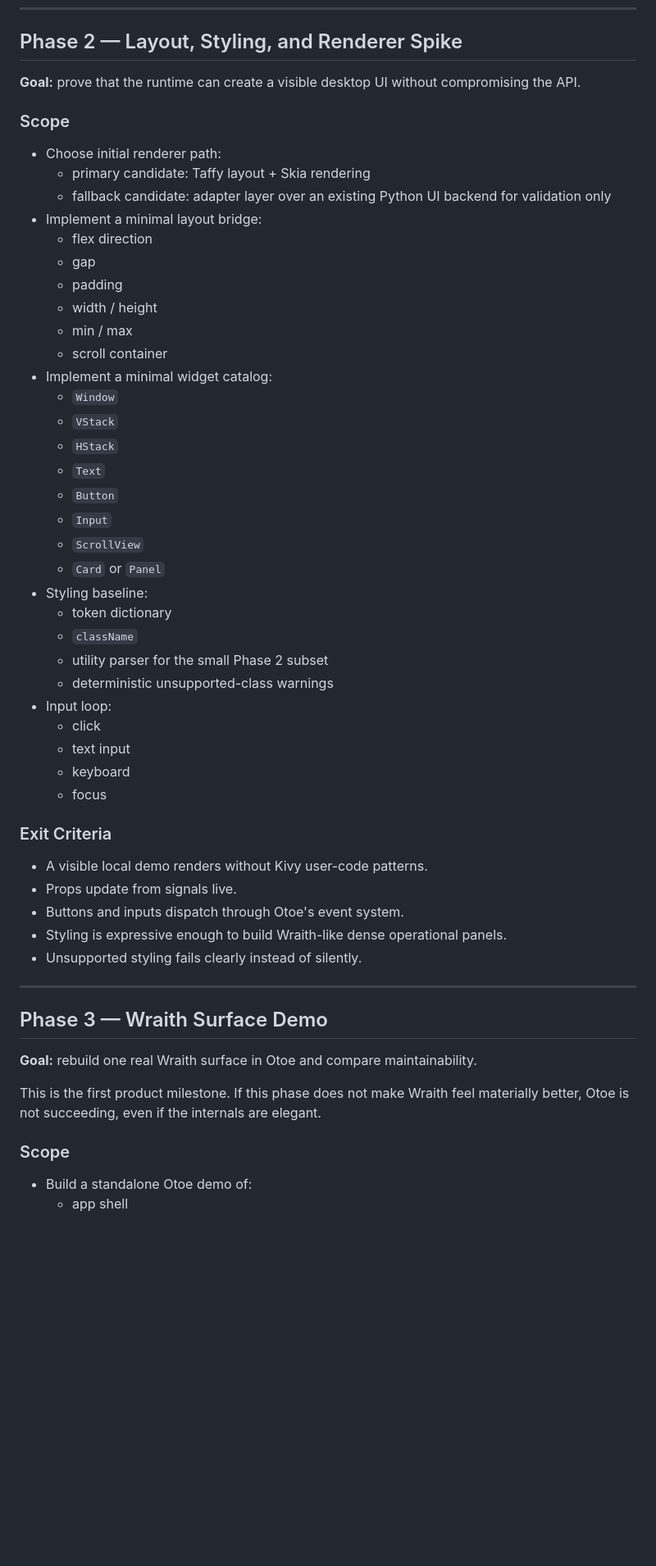
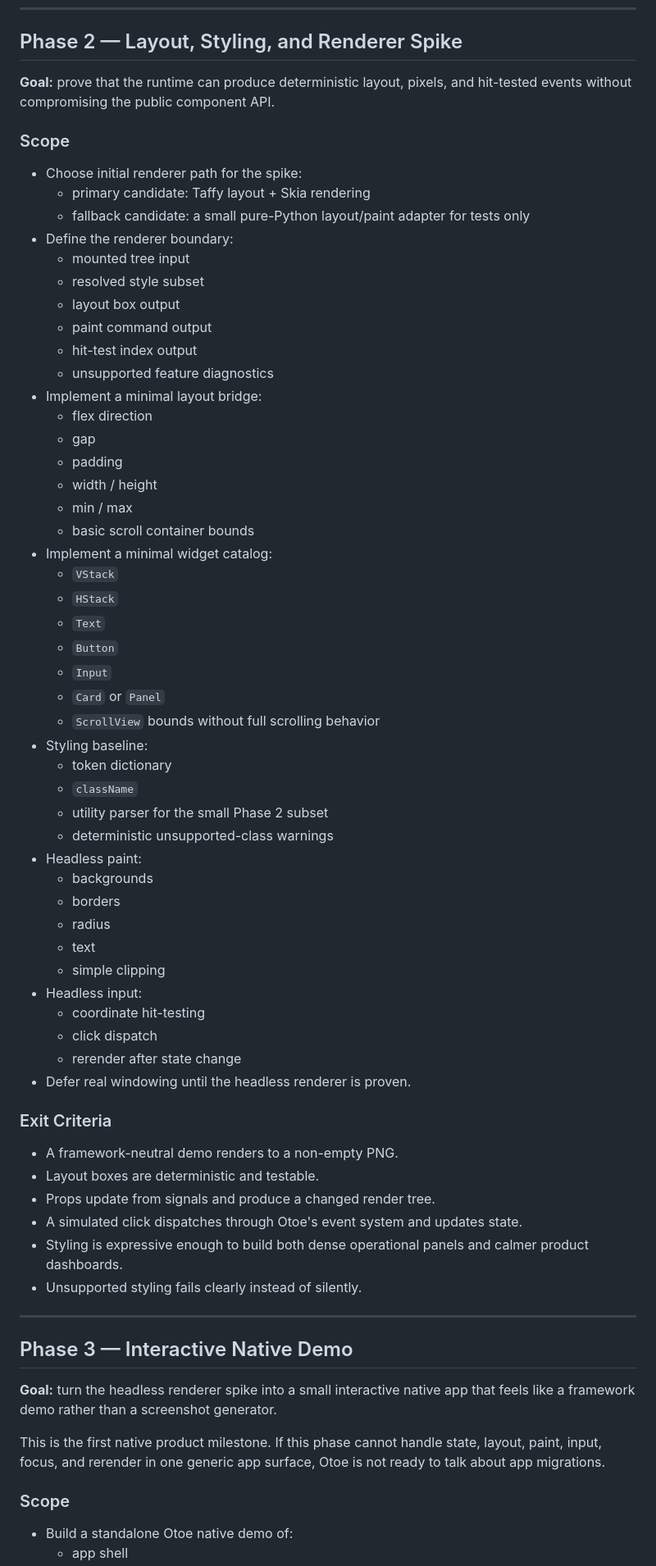
Before and after one commit to NeonShapeshifter/Otoe, a Markdown page: ROADMAP.md, the part around one of its changes. Shown at 82% size. GitHub-like rendering; blank space fills up the shorter version.

```diff
--- a/ROADMAP.md
+++ b/ROADMAP.md
@@ -241,57 +265,74 @@ This phase starts immediately after the first Phase 0 API slice is coherent enou
 
 ## Phase 2 — Layout, Styling, and Renderer Spike
 
-**Goal:** prove that the runtime can create a visible desktop UI without compromising the API.
+**Goal:** prove that the runtime can produce deterministic layout, pixels, and
+hit-tested events without compromising the public component API.
 
 ### Scope
 
-- Choose initial renderer path:
+- Choose initial renderer path for the spike:
   - primary candidate: Taffy layout + Skia rendering
-  - fallback candidate: adapter layer over an existing Python UI backend for validation only
+  - fallback candidate: a small pure-Python layout/paint adapter for tests only
+- Define the renderer boundary:
+  - mounted tree input
+  - resolved style subset
+  - layout box output
+  - paint command output
+  - hit-test index output
+  - unsupported feature diagnostics
 - Implement a minimal layout bridge:
   - flex direction
   - gap
   - padding
   - width / height
   - min / max
-  - scroll container
+  - basic scroll container bounds
 - Implement a minimal widget catalog:
-  - `Window`
   - `VStack`
   - `HStack`
   - `Text`
   - `Button`
   - `Input`
-  - `ScrollView`
   - `Card` or `Panel`
+  - `ScrollView` bounds without full scrolling behavior
 - Styling baseline:
   - token dictionary
   - `className`
   - utility parser for the small Phase 2 subset
   - deterministic unsupported-class warnings
-- Input loop:
-  - click
-  - text input
-  - keyboard
-  - focus
+- Headless paint:
+  - backgrounds
+  - borders
+  - radius
+  - text
+  - simple clipping
+- Headless input:
+  - coordinate hit-testing
+  - click dispatch
+  - rerender after state change
+- Defer real windowing until the headless renderer is proven.
 
 ### Exit Criteria
 
-- A visible local demo renders without Kivy user-code patterns.
-- Props update from signals live.
-- Buttons and inputs dispatch through Otoe's event system.
-- Styling is expressive enough to build Wraith-like dense operational panels.
+- A framework-neutral demo renders to a non-empty PNG.
+- Layout boxes are deterministic and testable.
+- Props update from signals and produce a changed render tree.
+- A simulated click dispatches through Otoe's event system and updates state.
+- Styling is expressive enough to build both dense operational panels and calmer product dashboards.
 - Unsupported styling fails clearly instead of silently.
 
 ---
 
-## Phase 3 — Wraith Surface Demo
+## Phase 3 — Interactive Native Demo
 
-**Goal:** rebuild one real Wraith surface in Otoe and compare maintainability.
+**Goal:** turn the headless renderer spike into a small interactive native app
+that feels like a framework demo rather than a screenshot generator.
 
-This is the first product milestone. If this phase does not make Wraith feel materially better, Otoe is not succeeding, even if the internals are elegant.
+This is the first native product milestone. If this phase cannot handle state,
+layout, paint, input, focus, and rerender in one generic app surface, Otoe is
+not ready to talk about app migrations.
 
 ### Scope
 
-- Build a standalone Otoe demo of:
+- Build a standalone Otoe native demo of:
   - app shell
```
Also changed, not shown: other parts of ROADMAP.md (+101 -80 lines).
